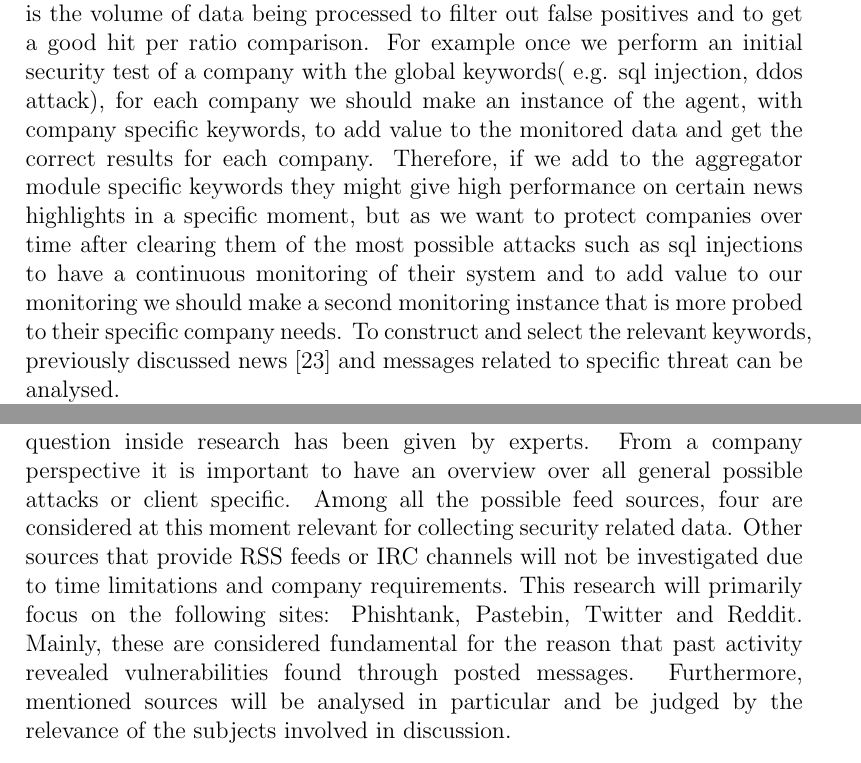
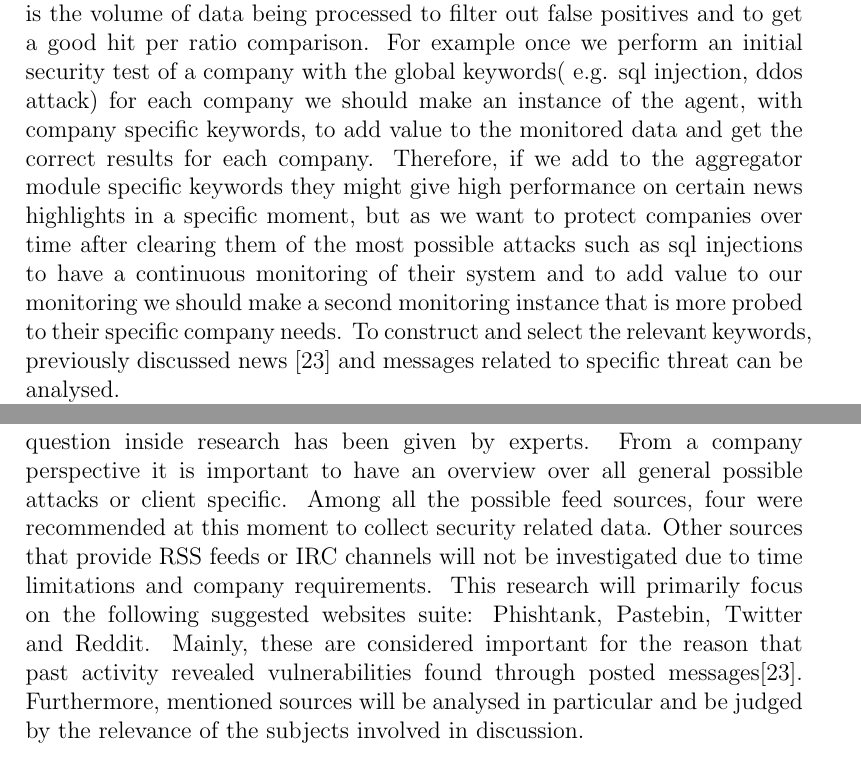
Before and after one commit to SecurityIntelligenceOS3/RP1Report, a LaTeX document (RP1Report.tex): two parts of pages 10 and 12 of 26, joined at a grey line, cut so that both start at the same text. Compiled offline with pdfLaTeX.

Commit message:
Minor grammar changes

```diff
--- a/RP1Report.tex
+++ b/RP1Report.tex
@@ -188,7 +188,7 @@ Most of the work is going to be carried out on end workstations (desktops, lapto
 \subsubsection{Configuration}
 \subsubsubsection{Specification}
 
-It is fundamental to outline threat types and define the search keywords correctly as they compose the number of results that one will get from a database. Furthermore, commonly keywords should downgrade their importance when longer time measurements are taken since they will appear more often. The third important factor in defining the correct keywords and their weight is the volume of data being processed to filter out false positives and to get a good hit per ratio comparison. For example once we perform an initial security test of a company with the global keywords( e.g. sql injection, ddos attack), for each company we should make an instance of the agent, with company specific keywords, to add value to the monitored data and get the correct results for each company. Therefore, if we add to the aggregator module specific keywords they might give high performance on certain news highlights in a specific moment, but as we want to protect companies over time after clearing them of the most possible attacks such as sql injections to have a continuous monitoring of their system and to add value to our monitoring we should make a second monitoring instance that is more probed to their specific company needs. To construct and select the relevant keywords, previously discussed news \cite{list-2015-attacks} and messages related to specific threat can be analysed.
+It is fundamental to outline threat types and define the search keywords correctly as they compose the number of results that one will get from a database. Furthermore, commonly keywords should downgrade their importance when longer time measurements are taken since they will appear more often. The third important factor in defining the correct keywords and their weight is the volume of data being processed to filter out false positives and to get a good hit per ratio comparison. For example once we perform an initial security test of a company with the global keywords( e.g. sql injection, ddos attack) for each company we should make an instance of the agent, with company specific keywords, to add value to the monitored data and get the correct results for each company. Therefore, if we add to the aggregator module specific keywords they might give high performance on certain news highlights in a specific moment, but as we want to protect companies over time after clearing them of the most possible attacks such as sql injections to have a continuous monitoring of their system and to add value to our monitoring we should make a second monitoring instance that is more probed to their specific company needs. To construct and select the relevant keywords, previously discussed news \cite{list-2015-attacks} and messages related to specific threat can be analysed.
 
 Assuming that our target are all possible general attacks we can select the most common and popular \cite{owasp} and if we associate a list of keywords to some of this threats and apply a search method with the defined list, for a short period of time this can give some good results, once we stretch the time period we will get thousand of hits and this would be a bad selection of keywords.
 \begin{center}
@@ -234,7 +234,7 @@ This section describes a system for collecting and mining information from publi
 Discovering real time threats with a plausible margin of error, became a challenging task as Internet provides an enormous database with random messages and information. Among these sites, significant information related to Security Intelligence can be found. Therefore it is important to define reliable sources that being monitored can provide significant valuable data for detecting future or present possible attacks. Special attention has to be provided in establishing which are the optimum sources that will provide the seeking information.
 \hfill \break
 \\
-What sources can be considered as reliable? In order to answer this question inside research has been given by experts. From a company perspective it is important to have an overview over all general possible attacks or client specific. Among all the possible feed sources, four are considered at this moment relevant for collecting security related data. Other sources that provide RSS feeds or IRC channels will not be investigated due to time limitations and company requirements. This research will primarily focus on the following sites: Phishtank, Pastebin, Twitter and Reddit. Mainly, these are considered fundamental for the reason that past activity revealed vulnerabilities found through posted messages.  Furthermore, mentioned sources will be analysed in particular and be judged by the relevance of the subjects involved in discussion.
+What sources can be considered as reliable? In order to answer this question inside research has been given by experts. From a company perspective it is important to have an overview over all general possible attacks or client specific. Among all the possible feed sources, four were recommended at this moment to collect security related data. Other sources that provide RSS feeds or IRC channels will not be investigated due to time limitations and company requirements. This research will primarily focus on the following suggested websites suite: Phishtank, Pastebin, Twitter and Reddit. Mainly, these are considered important for the reason that past activity revealed vulnerabilities found through posted messages\cite{list-2015-attacks}.  Furthermore, mentioned sources will be analysed in particular and be judged by the relevance of the subjects involved in discussion.
 }
 \subsubsubsection{Implementation}
 \paragraph*{Twitter}
```
Also changed, not shown: RP1Report.tex (3 more changed lines).
